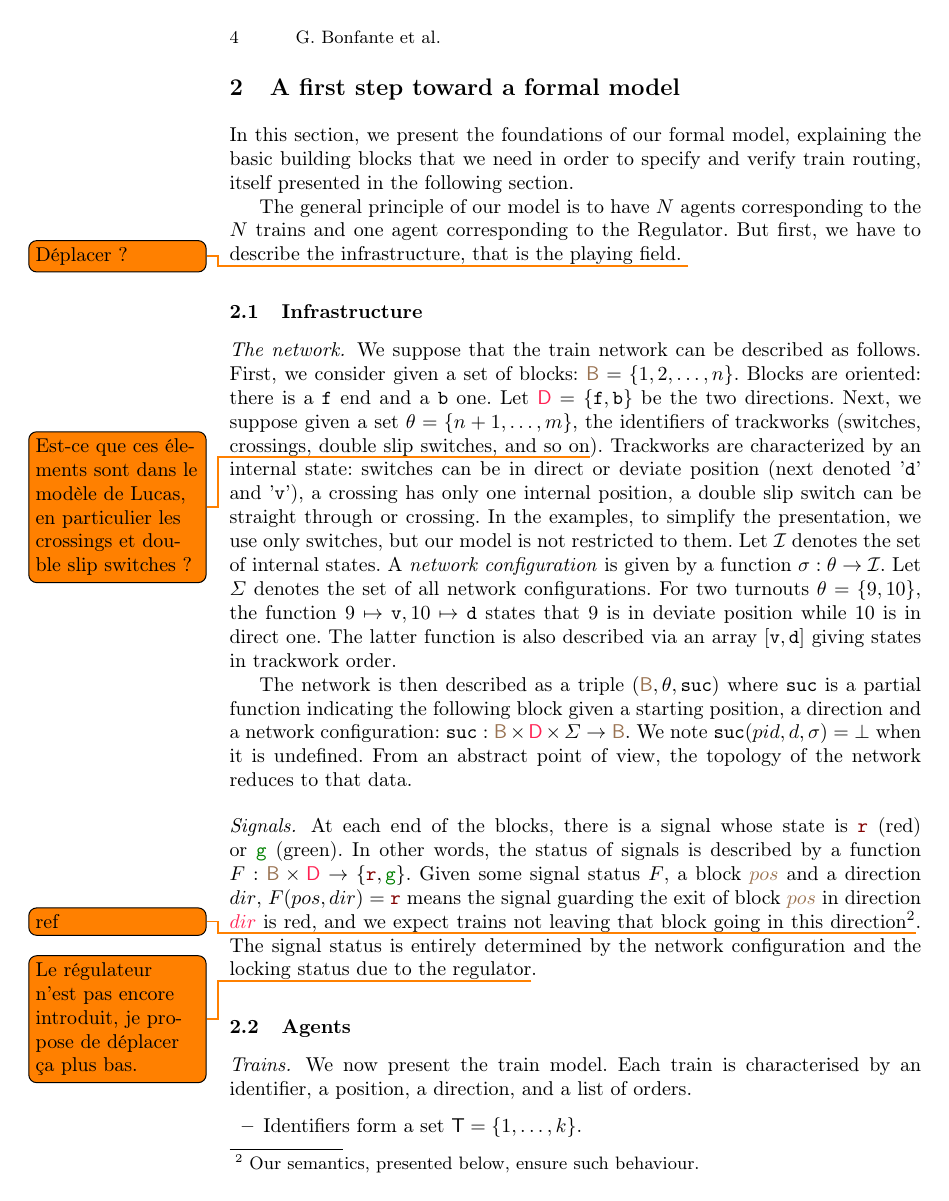
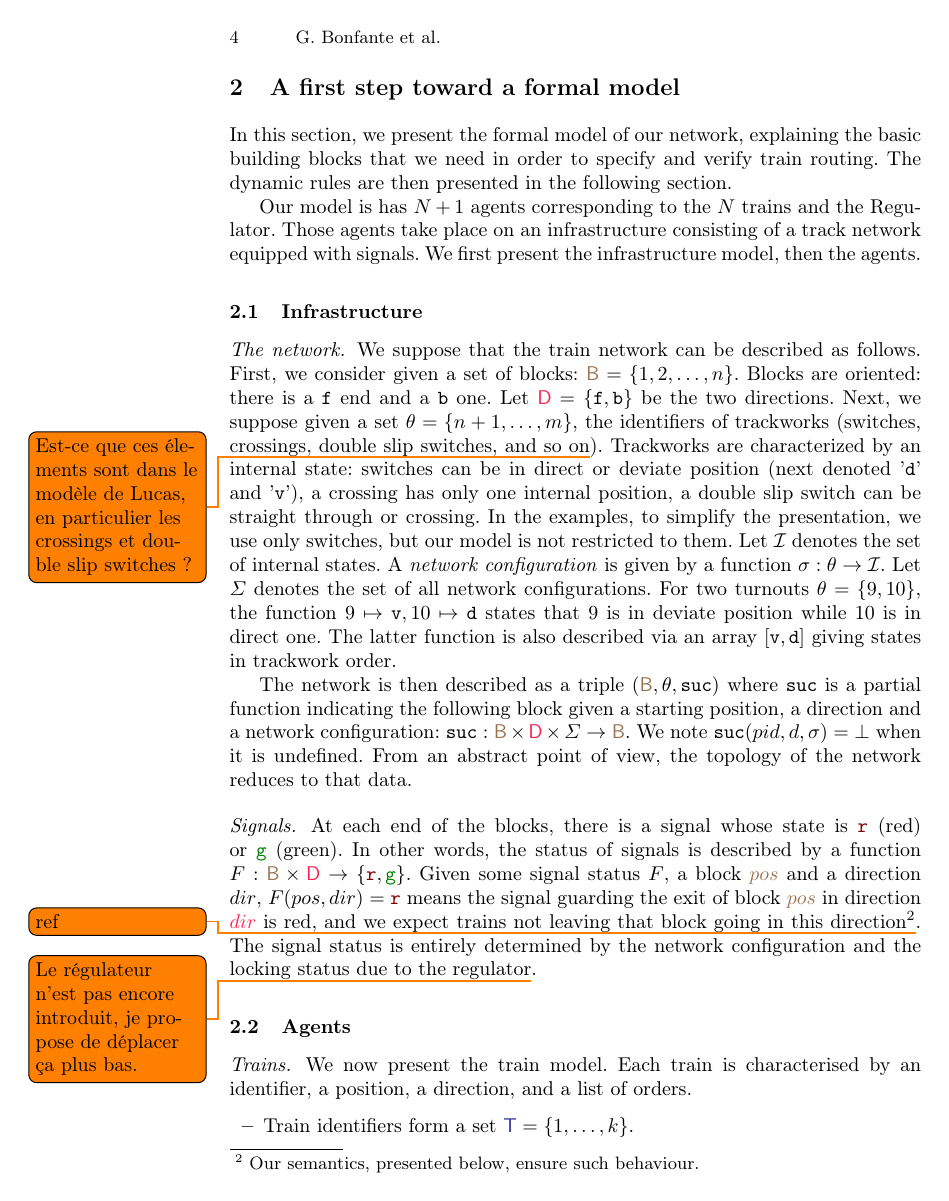
Before and after one commit to LucasVillaume/stage-train, a LaTeX thesis (paper/main.tex): page 4 of 11. Compiled offline with pdfLaTeX; a LaTeX package or settings file that is missing is left out.

Commit message:
Format trains

```diff
--- a/paper/main.tex
+++ b/paper/main.tex
@@ -25,7 +25,7 @@
 
 % Je suis assez d'avis de distinguer la direction des blocks et des trains
 \newcommand{\forward}{\ensuremath{\mathtt{f}}}
-\newcommand{\backward}{\ensuremath{\mathtt{b}}}
+\newcommand{\backward}{\ensuremath{\mathtt{b}}\xspace}
 \newcommand{\sucblock}{{\mathtt{suc}}}
 \newcommand{\networkConf}{\ensuremath{\Sigma}}
 
@@ -41,13 +41,16 @@
 \newcommand{\posFmt}[1]{{\color{poscolor}{#1}}}
 
 %% Trains
-\newcommand{\trainTuple}[4]{\langle #1, \posFmt{#2}, \dirFmt{#3}, #4 \rangle}
-\newcommand{\trainSeq}{\Gamma}
+\definecolor{traincolor}{rgb}{0.2, 0.2, 0.6}
+\newcommand{\trainFmt}[1]{{\color{traincolor} #1}}
+\newcommand{\trainTuple}[4]{\langle \trainFmt{#1}, \posFmt{#2}, \dirFmt{#3}, #4 \rangle}
+\newcommand{\trainSeq}{\trainFmt{\Gamma}}
+\newcommand{\trains}{{\trainFmt{\mathsf{T}}}}
 
 %% Regulator's Program
-\newcommand{\evGuard}[2]{\ensuremath{\mathtt{ev}(#1, #2)}}
+\newcommand{\evGuard}[2]{\ensuremath{\mathtt{ev}(\trainFmt{#1}, #2)}}
 \newcommand{\ev}[3]{\evGuard{#1}{#2}: #3}
-\newcommand{\incr}[1]{{\mbox{\ensuremath{\mathtt{incr}(#1)}}}\xspace}
+\newcommand{\incr}[1]{{\mbox{\ensuremath{\mathtt{incr}(\posFmt{#1})}}}\xspace}
 \newcommand{\turn}[2]{{\mbox{\ensuremath{\mathtt{turn}(#1, #2)}}}\xspace}
 
 %% tt style
@@ -59,7 +62,7 @@
 
 \newcommand{\su}[2]{{\mbox{$\mathtt{startuntil}(\dirFmt{#1}, \posFmt{#2})$}}\xspace}
 
-\newcommand{\trains}{{\mathsf{T}}}
+
 
 
 \begin{document}
@@ -172,9 +175,9 @@ x' \neq x \in X &\mapsto f(x')
 \section{A first step toward a formal model}
 \label{sec:informal-model}
 
-In this section, we present the foundations of our formal model, explaining the basic building blocks that we need in order to specify and verify train routing, itself presented in the following section.
+In this section, we present the formal model of our network, explaining the basic building blocks that we need in order to specify and verify train routing. The dynamic rules are then presented in the following section.
 
-The general principle of our model is to have $N$ agents corresponding to the $N$ trains and one agent corresponding to the Regulator. But first, we have to describe the infrastructure, that is  the playing field. \todo{Déplacer ?}
+Our model is has $N+1$ agents corresponding to the $N$ trains and the Regulator. Those agents take place on an infrastructure consisting of a track network equipped with signals. We first present the infrastructure model, then the agents.
 
 \subsection{Infrastructure}
 
@@ -195,7 +198,7 @@ At each end of the blocks, there is a signal whose state is \sigred (red) or \si
 We now present the train model.
 Each train is characterised by an identifier, a position, a direction, and a list of orders.
 \begin{itemize}
-	\item Identifiers form a set  $\trains = \{1, \ldots, k\}$.
+	\item Train identifiers form a set  $\trains = \{1, \ldots, k\}$.
 	\item The position is the index of the block currently occupied by the train.
 	\item The direction direction in $\directions = \{\dirBackward, \dirForward, \dirStop\}$ --- where \dirBackward (resp.\ \dirForward) indicates the trains is ordered to go towards the \backward (resp.\ \forward) end of the block, while \dirStop indicates the train has no direction order at the moment. The direction represent the current move order, but does not mean the train is actually moving: it can be blocked at a signal.
 	\item Orders are given as a (possibly empty) sequence of orders $\su{dir}{pos}$ ($\dirFmt{dir} \in \directions$, $\posFmt{pos} \in \blocks$). Such order states that the train direction is set to $\dirFmt{dir}$ and that the train runs until it reaches $pos$.
```
Also changed, not shown: paper/main.tex (6 more changed lines).
